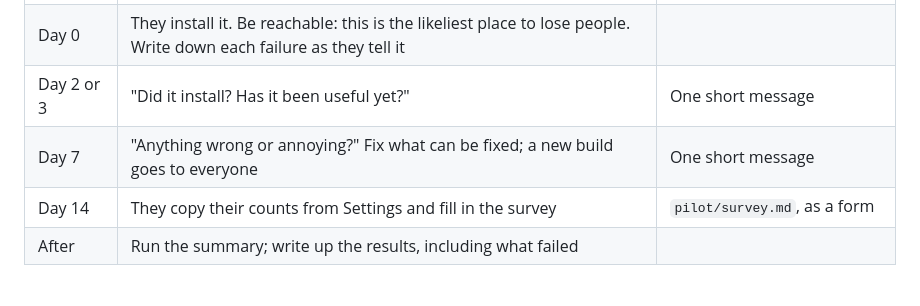
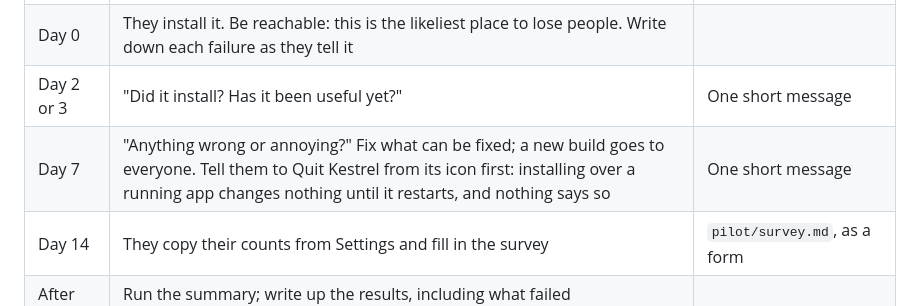
Before and after one commit to adi-mauryaji/Kestrel, a Markdown page: docs/v4/PILOT.md, the part around the change. GitHub-like rendering.

Commit message:
docs(v4): a new pilot build needs Kestrel quit first
Installing over a running app changes nothing until it restarts, and nothing
says so: found when the owner's reinstall left the 21:30 service running.

Co-Authored-By: Claude Opus 5.5 <noreply@anthropic.com>

```diff
--- a/docs/v4/PILOT.md
+++ b/docs/v4/PILOT.md
@@ -45,7 +45,7 @@ gh release create v0.1.0-rc3 --prerelease --notes "Pilot build" installers/*/*
 | Before | Each person reads the guide and agrees to the consent text | `pilot/guide.md`, `pilot/consent.md` |
 | Day 0 | They install it. Be reachable: this is the likeliest place to lose people. Write down each failure as they tell it | |
 | Day 2 or 3 | "Did it install? Has it been useful yet?" | One short message |
-| Day 7 | "Anything wrong or annoying?" Fix what can be fixed; a new build goes to everyone | One short message |
+| Day 7 | "Anything wrong or annoying?" Fix what can be fixed; a new build goes to everyone. Tell them to Quit Kestrel from its icon first: installing over a running app changes nothing until it restarts, and nothing says so | One short message |
 | Day 14 | They copy their counts from Settings and fill in the survey | `pilot/survey.md`, as a form |
 | After | Run the summary; write up the results, including what failed | |
 
```
